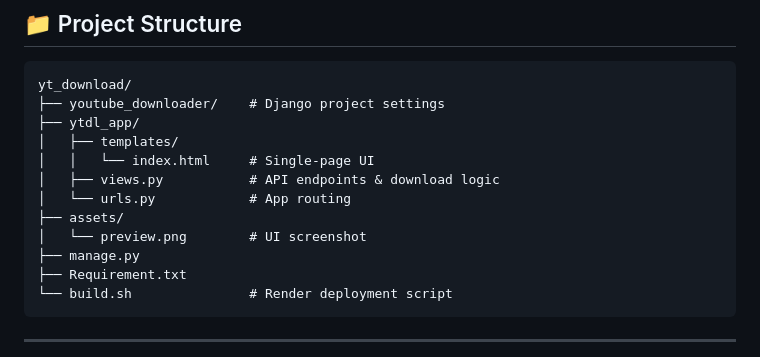
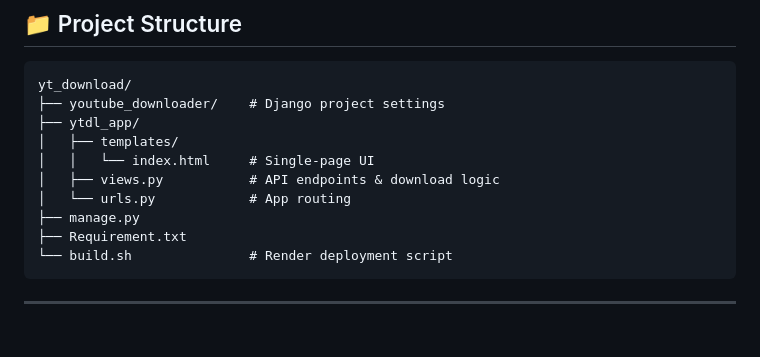
Before and after one commit to Nilayan8513/yt_download, a Markdown page: README.md, the part around one of its changes. Drawn GitHub-style; blank space fills up the shorter version.

```diff
--- a/README.md
+++ b/README.md
@@ -133,8 +127,6 @@ yt_download/
 │   │   └── index.html     # Single-page UI
 │   ├── views.py           # API endpoints & download logic
 │   └── urls.py            # App routing
-├── assets/
-│   └── preview.png        # UI screenshot
 ├── manage.py
 ├── Requirement.txt
 └── build.sh               # Render deployment script
```
Also changed, not shown: other parts of README.md (+0 -6 lines).
